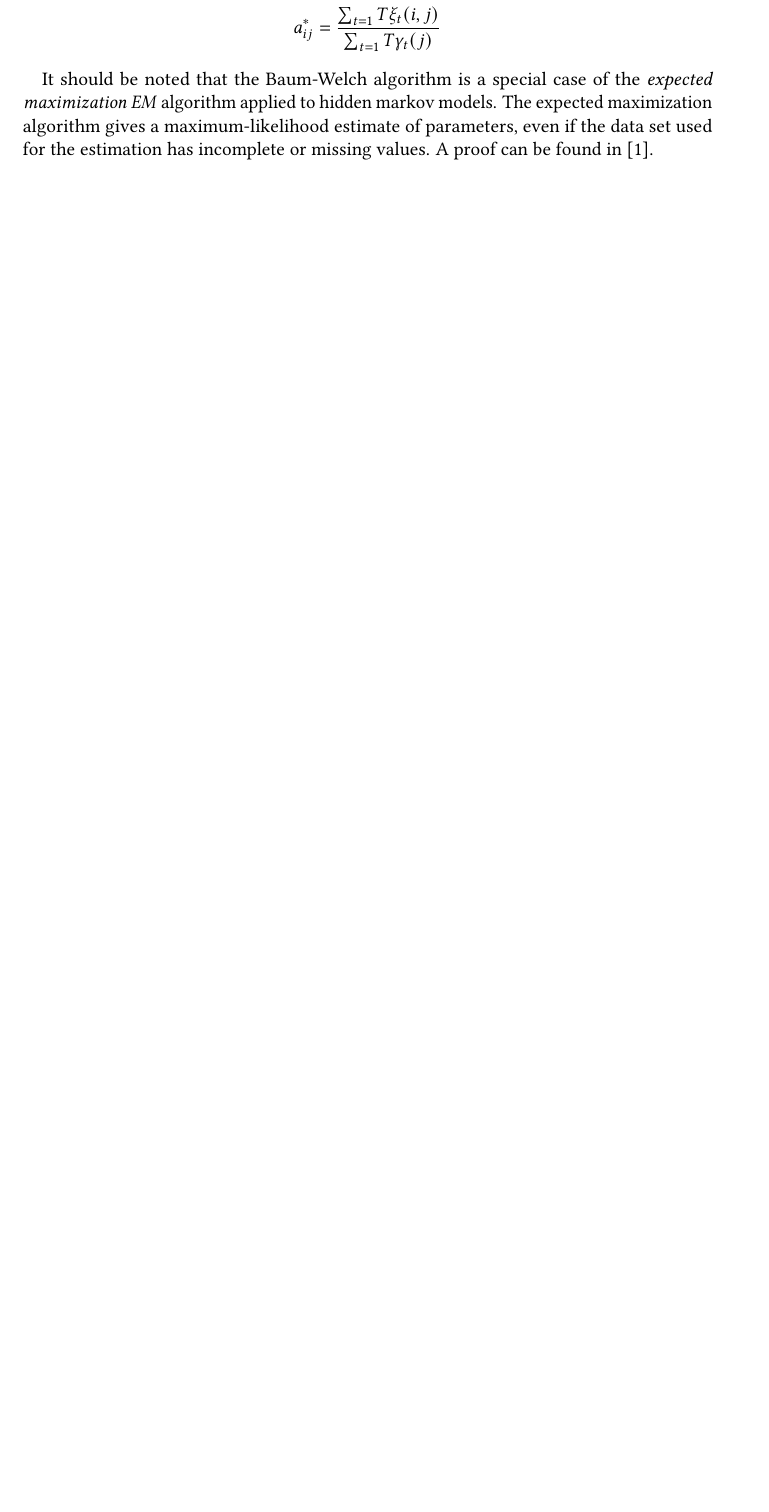
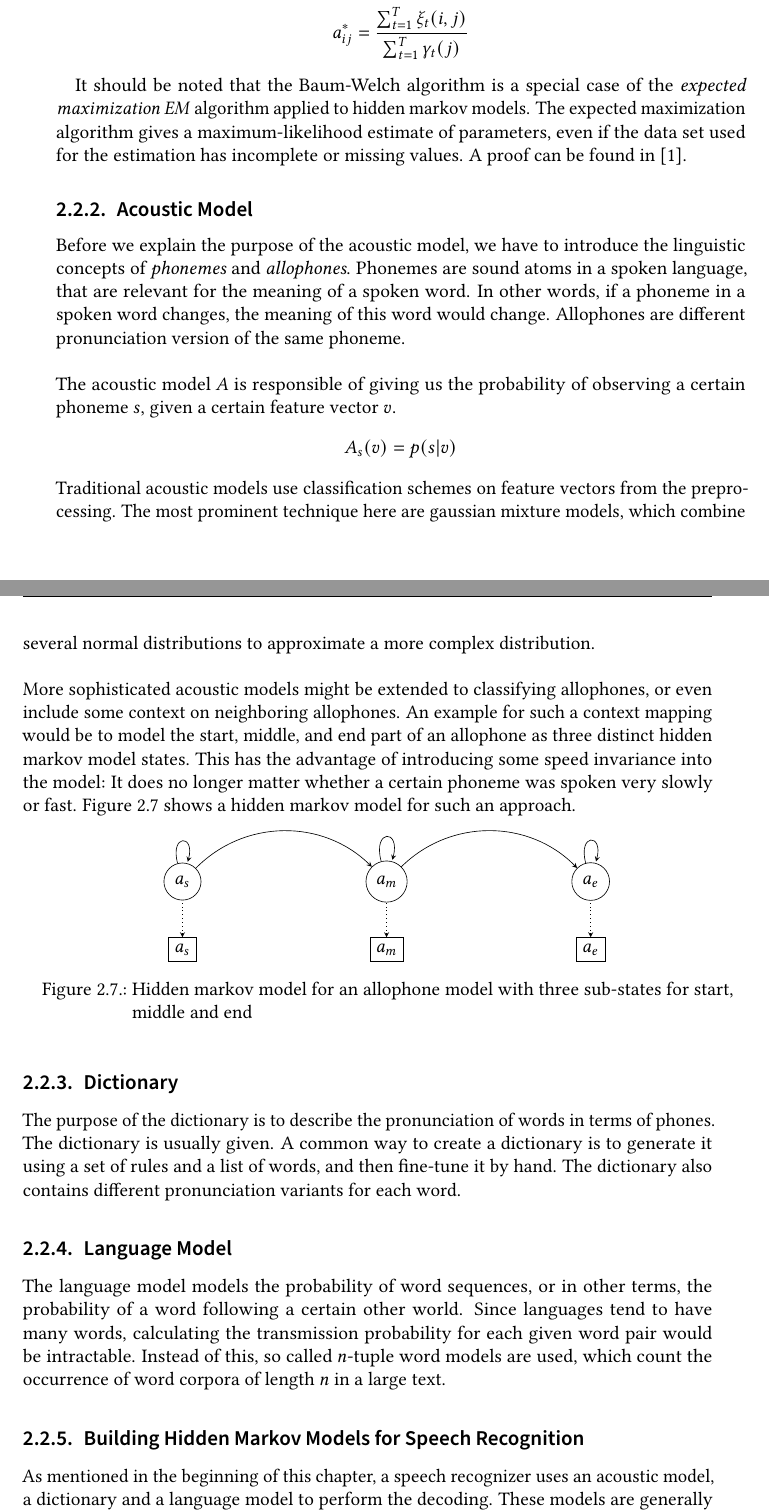
Before and after one commit to ejoebstl/ma-thesis-writing, a LaTeX thesis (thesis.tex, which reads sections/relatedwork.tex): part of page 30 of 43 before the commit and two parts of pages 31 and 32 of 45 after it, the two joined at a grey line, cut so that both start at the same text, the shorter picture padded with empty space. Compiled offline with pdfLaTeX.

Commit message:
Added more HMM and acoustic modelling.

```diff
--- a/sections/relatedwork.tex
+++ b/sections/relatedwork.tex
@@ -280,13 +310,61 @@ We first define two auxiliary variables, given an observation $O$ and the parame
 Using this two auxiliary variables, we can find new parameters $\lambda$ iteratively. Let $\pi^*$, $A^*$ and $B^*$ be the new parameters after one iteration of the Baum-Welch algorithm.
 
 \begin{align*}
-b^*_j(k) &= \frac{\sum_{t = 1, o_t = v_k}{T} \gamma_t(j)}{\sum_{t = 1}{T} \gamma_t(j)} \\
+b^*_j(k) &= \frac{\sum_{t = 1, o_t = v_k}^{T} \gamma_t(j)}{\sum_{t = 1}^{T} \gamma_t(j)} \\
 \pi^*_i &= \gamma_1(i) \\
-a_{ij}^*  &= \frac{\sum_{t = 1}{T} \xi_t(i, j)}{\sum_{t = 1}{T} \gamma_t(j)}
+a_{ij}^*  &= \frac{\sum_{t = 1}^{T} \xi_t(i, j)}{\sum_{t = 1}^{T} \gamma_t(j)}
 \end{align*}
 
 It should be noted that the Baum-Welch algorithm is a special case of the \textit{expected maximization} {\textit{EM}} algorithm applied to hidden markov models. The expected maximization algorithm gives a maximum-likelihood estimate of parameters, even if the data set used for the estimation has incomplete or missing values. A proof can be found in \cite{bilmes1998gentle}.
 
+\subsection{Acoustic Model}
+\label{sec:acoustic_model}
+Before we explain the purpose of the acoustic model, we have to introduce the linguistic concepts of \textit{phonemes} and \textit{allophones}. Phonemes are sound atoms in a spoken language, that are relevant for the meaning of a spoken word. In other words, if a phoneme in a spoken word changes, the meaning of this word would change. Allophones are different pronunciation version of the same phoneme. \\ \\
+The acoustic model $A$ is responsible of giving us the probability of observing a certain phoneme $s$, given a certain feature vector $v$.
+\[
+	A_s(v) = p(s|v)
+\]
+Traditional acoustic models use classification schemes on feature vectors from the preprocessing. The most prominent technique here are gaussian mixture models, which combine several normal distributions to approximate a more complex distribution. \\ \\
+More sophisticated acoustic models might be extended to classifying allophones, or even include some context on neighboring allophones. An example for such a context mapping would be to model the start, middle, and end part of an allophone as three distinct hidden markov model states. This has the advantage of introducing some speed invariance into the model: It does no longer matter whether a certain phoneme was spoken very slowly or fast. Figure \ref{fig:sub_three_allophone} shows a hidden markov model for such an approach.
+
+\begin{minipage}{\linewidth}
+	\makebox[\linewidth]{
+		\begin{tikzpicture}[x=1.5cm, y=1.5cm, >=stealth]
+
+		\node[state] (s1) at (0,1) {$a_s$}
+		edge [loop above] ();
+		\node[state] (s2) at (3,1) {$a_m$}
+		edge [<-,bend right=45] (s1)
+		edge [loop above] ();
+		\node[state] (s3) at (6,1) {$a_e$}
+		edge [<-,bend right=45] (s2)
+		edge [loop above] ();
+		% observations
+		\node[observation] (v1) at (0,0) {$a_s$}
+		edge [lightedge] (s1);
+		\node[observation] (v2) at (3,0) {$a_m$}
+		edge [lightedge] (s2);
+		\node[observation] (v3) at (6,0) {$a_e$}
+		edge [lightedge] (s3);
+
+		\end{tikzpicture}
+	}
+	\captionof{figure}{Hidden markov model for an allophone model with three sub-states for start, middle and end}
+	\label{fig:sub_three_allophone}
+	\hspace{1cm}
+\end{minipage}
+
+\subsection{Dictionary}
+\label{sec:dictionary}
+The purpose of the dictionary is to describe the pronunciation of words in terms of phones. The dictionary is usually given. A common way to create a dictionary is to generate it using a set of rules and a list of words, and then fine-tune it by hand. The dictionary also contains different pronunciation variants for each word.
+
+\subsection{Language Model}
+\label{sec:language_model}
+The language model models the probability of word sequences, or in other terms, the probability of a word following a certain other world. Since languages tend to have many words, calculating the transmission probability for each given word pair would be intractable. Instead of this, so called $n$-tuple word models are used, which count the occurrence of word corpora of length $n$ in a large text.
+
+\subsection{Building Hidden Markov Models for Speech Recognition}
+
+As mentioned in the beginning of this chapter, a speech recognizer uses an acoustic model, a dictionary and a language model to perform the decoding. These models are generally combined into a single hidden markov model.
 
 TODO: What exactly does the acoustic model output? Probability of being in a state or probability of seing an observation.
 \subsubsection{Draft}
```
Also changed, not shown: thesis.tex (+6 -0 lines), sections/relatedwork.tex (44 more changed lines).
